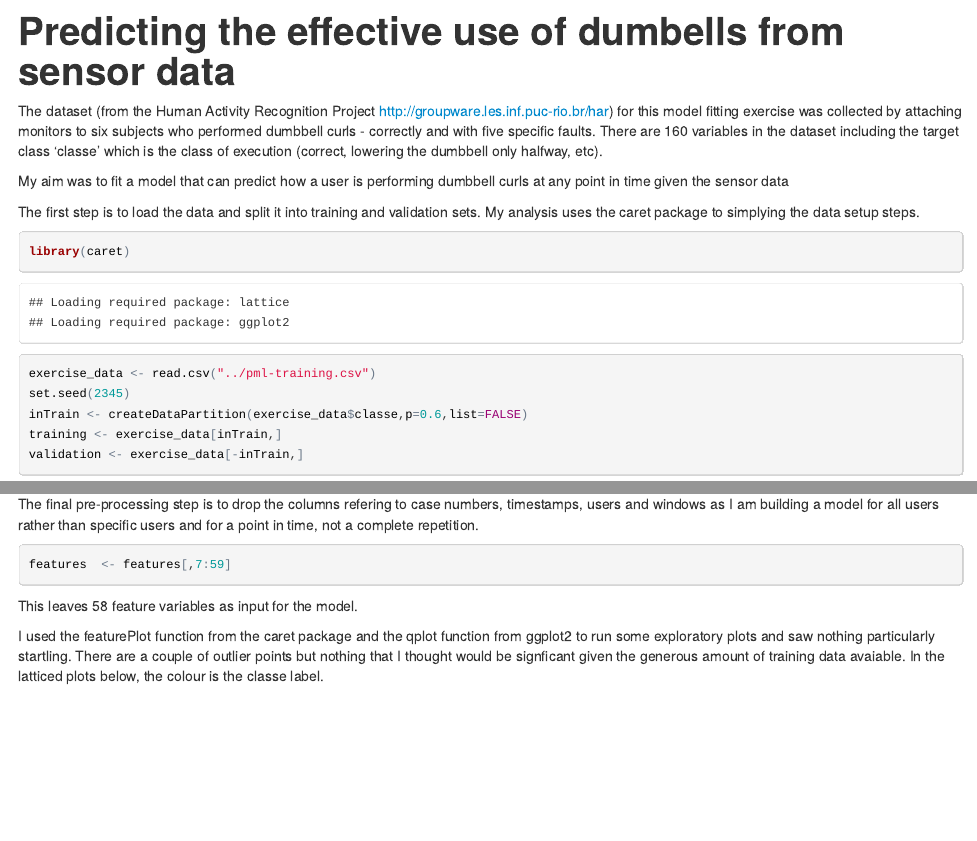
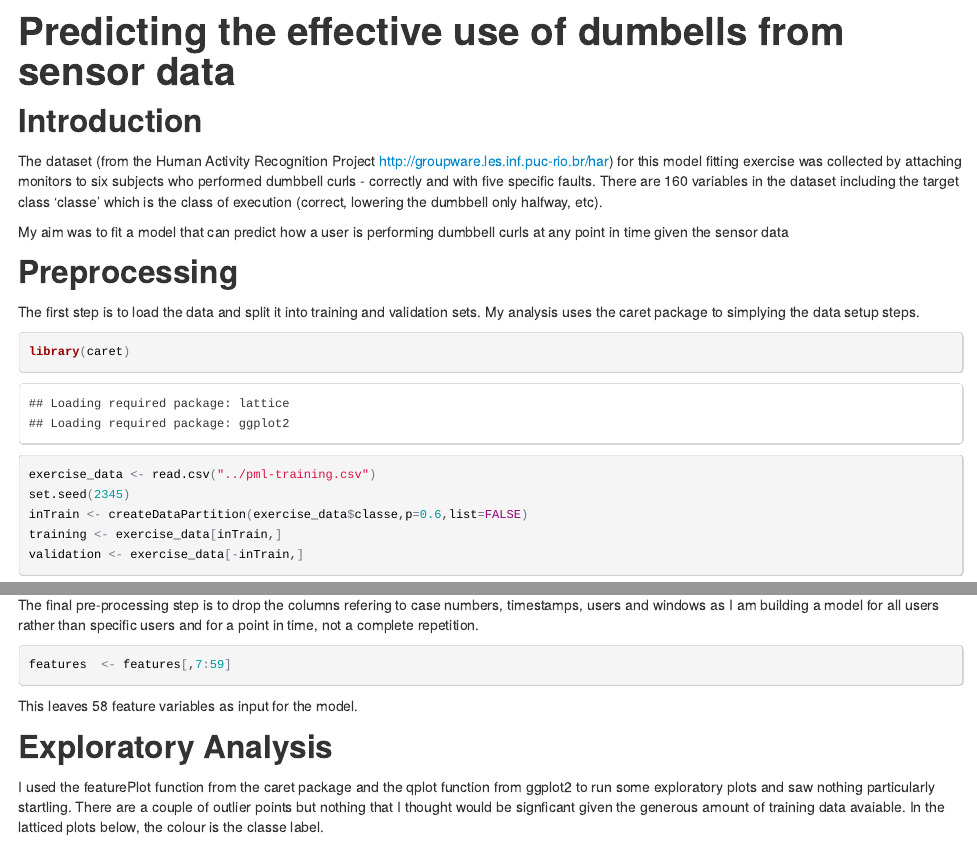
Before and after one commit to kendravant/pml_project, an R Markdown document (index.Rmd): the page in a window 1100 px wide, from its top, and a second part further down, joined at a grey line. The pictures show the output file index.html that the author committed with the source, opened offline.

Commit message:
Added headings to writeup

````diff
--- a/index.Rmd
+++ b/index.Rmd
@@ -2,9 +2,14 @@
 title: "Predicting the effective use of dumbells from sensor data"
 output: html_document
 ---
+
+## Introduction
+
 The dataset (from the Human Activity Recognition Project http://groupware.les.inf.puc-rio.br/har) for this model fitting exercise was collected by attaching monitors to six subjects who performed dumbbell curls - correctly and with five specific faults. There are 160 variables in the dataset including the target class 'classe' which is the class of execution (correct, lowering the dumbbell only halfway, etc).
 
 My aim was to fit a model that can predict how a user is performing dumbbell curls at any point in time given the sensor data
+
+## Preprocessing
 
 The first step is to load the data and split it into training and validation sets. My analysis uses the caret package to simplying the data setup steps.
 ```{r}
@@ -36,6 +41,8 @@ features  <- features[,7:59]
 
 This leaves 58 feature variables as input for the model.
 
+## Exploratory Analysis
+
 I used the featurePlot function from the caret package and the qplot function from ggplot2 to run some exploratory plots and saw nothing particularly startling. There are a couple of outlier points but nothing that I thought would be signficant given the generous amount of training data avaiable. In the latticed plots below, the colour is the classe label.
 
 ```{r}
````
Also changed, not shown: index.html, index.Rmd (3 more changed lines).
